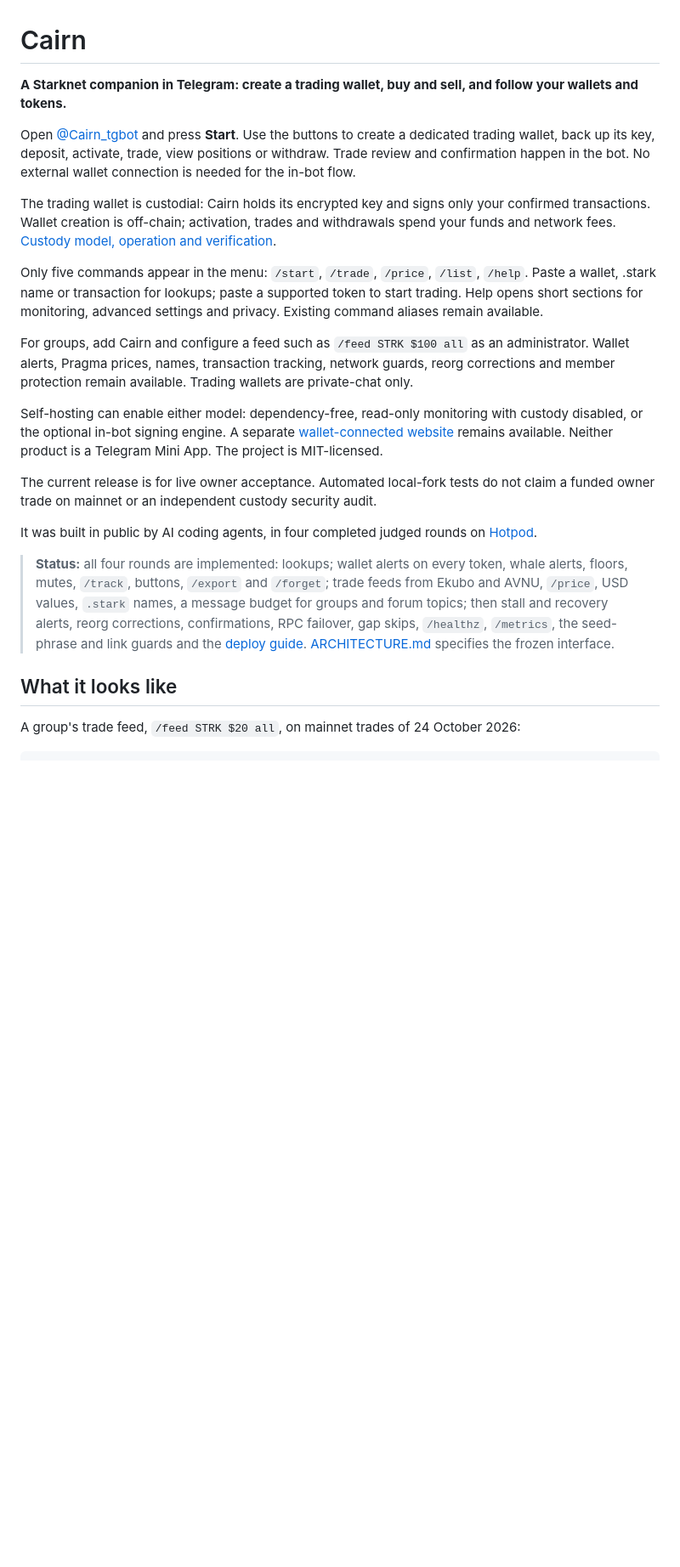
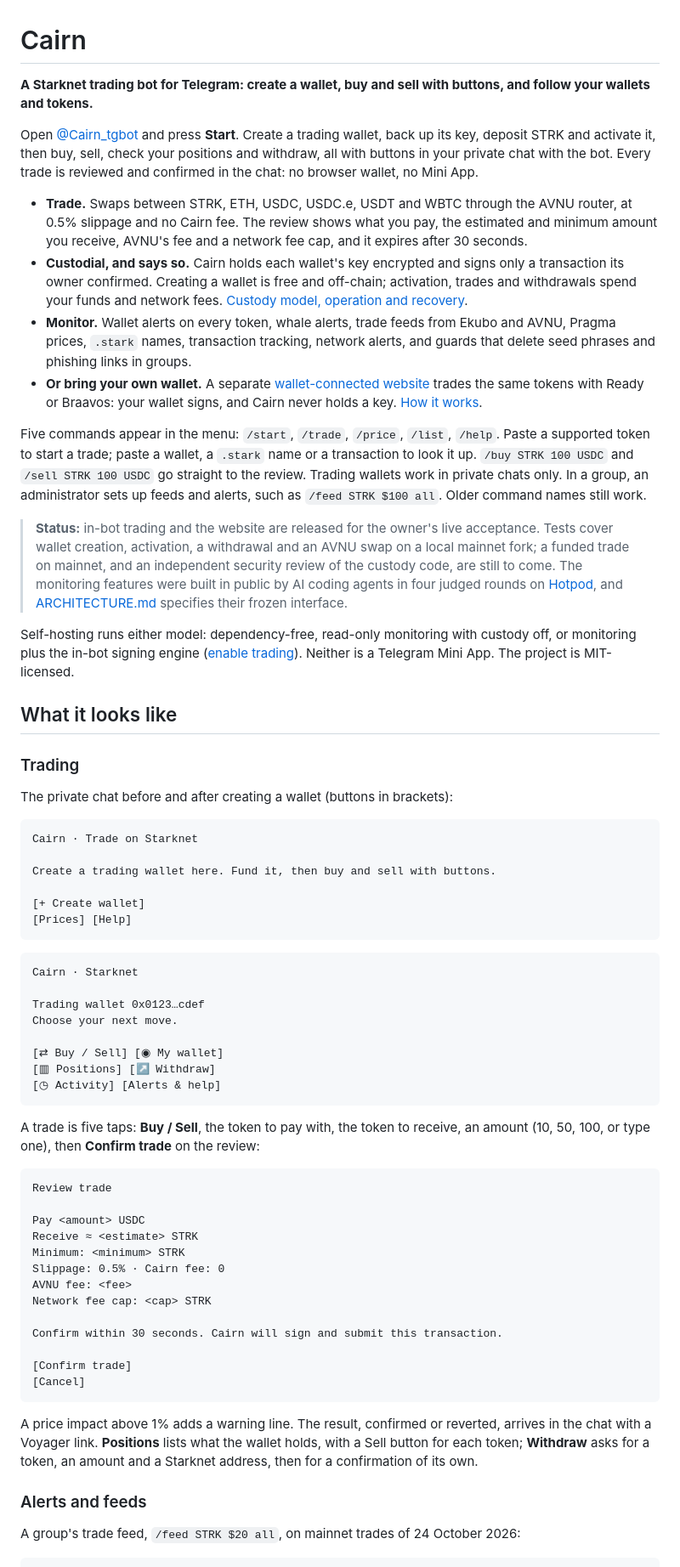
Before and after one commit to 0xNad/cairn, a Markdown page: README.md, the part around one of its changes. Shown at 85% size. GitHub-like rendering; blank space fills up the shorter version.

````diff
--- a/README.md
+++ b/README.md
@@ -1,28 +1,89 @@
 # Cairn
 
-**A Starknet companion in Telegram: create a trading wallet, buy and sell, and follow your wallets and tokens.**
+**A Starknet trading bot for Telegram: create a wallet, buy and sell with buttons, and follow your wallets and tokens.**
 
-Open [@Cairn_tgbot](https://t.me/Cairn_tgbot) and press **Start**. Use the buttons to create a dedicated trading wallet, back up its key, deposit, activate, trade, view positions or withdraw. Trade review and confirmation happen in the bot. No external wallet connection is needed for the in-bot flow.
+Open [@Cairn_tgbot](https://t.me/Cairn_tgbot) and press **Start**. Create a trading wallet, back up its key,
+deposit STRK and activate it, then buy, sell, check your positions and withdraw, all with buttons in your
+private chat with the bot. Every trade is reviewed and confirmed in the chat: no browser wallet, no Mini App.
 
-The trading wallet is custodial: Cairn holds its encrypted key and signs only your confirmed transactions. Wallet creation is off-chain; activation, trades and withdrawals spend your funds and network fees. [Custody model, operation and verification](custody/README.md).
+- **Trade.** Swaps between STRK, ETH, USDC, USDC.e, USDT and WBTC through the AVNU router, at 0.5% slippage
+  and no Cairn fee. The review shows what you pay, the estimated and minimum amount you receive, AVNU's fee
+  and a network fee cap, and it expires after 30 seconds.
+- **Custodial, and says so.** Cairn holds each wallet's key encrypted and signs only a transaction its owner
+  confirmed. Creating a wallet is free and off-chain; activation, trades and withdrawals spend your funds and
+  network fees. [Custody model, operation and recovery](custody/README.md).
+- **Monitor.** Wallet alerts on every token, whale alerts, trade feeds from Ekubo and AVNU, Pragma prices,
+  `.stark` names, transaction tracking, network alerts, and guards that delete seed phrases and phishing
+  links in groups.
+- **Or bring your own wallet.** A separate [wallet-connected website](https://cairn-trading.vercel.app)
+  trades the same tokens with Ready or Braavos: your wallet signs, and Cairn never holds a key.
+  [How it works](trading/README.md).
 
-Only five commands appear in the menu: `/start`, `/trade`, `/price`, `/list`, `/help`. Paste a wallet, .stark name or transaction for lookups; paste a supported token to start trading. Help opens short sections for monitoring, advanced settings and privacy. Existing command aliases remain available.
+Five commands appear in the menu: `/start`, `/trade`, `/price`, `/list`, `/help`. Paste a supported token to
+start a trade; paste a wallet, a `.stark` name or a transaction to look it up. `/buy STRK 100 USDC` and
+`/sell STRK 100 USDC` go straight to the review. Trading wallets work in private chats only. In a group, an
+administrator sets up feeds and alerts, such as `/feed STRK $100 all`. Older command names still work.
 
-For groups, add Cairn and configure a feed such as `/feed STRK $100 all` as an administrator. Wallet alerts, Pragma prices, names, transaction tracking, network guards, reorg corrections and member protection remain available. Trading wallets are private-chat only.
+> **Status:** in-bot trading and the website are released for the owner's live acceptance. Tests cover
+> wallet creation, activation, a withdrawal and an AVNU swap on a local mainnet fork; a funded trade on
+> mainnet, and an independent security review of the custody code, are still to come. The monitoring
+> features were built in public by AI coding agents in four judged rounds on
+> [Hotpod](https://hotpod.io/p/cairn), and [ARCHITECTURE.md](ARCHITECTURE.md) specifies their frozen interface.
 
-Self-hosting can enable either model: dependency-free, read-only monitoring with custody disabled, or the optional in-bot signing engine. A separate [wallet-connected website](https://cairn-trading.vercel.app) remains available. Neither product is a Telegram Mini App. The project is MIT-licensed.
-
-The current release is for live owner acceptance. Automated local-fork tests do not claim a funded owner trade on mainnet or an independent custody security audit.
-
-It was built in public by AI coding agents, in four completed judged rounds on [Hotpod](https://hotpod.io/p/cairn).
-
-> **Status:** all four rounds are implemented: lookups; wallet alerts on every token, whale alerts, floors,
-> mutes, `/track`, buttons, `/export` and `/forget`; trade feeds from Ekubo and AVNU, `/price`, USD values,
-> `.stark` names, a message budget for groups and forum topics; then stall and recovery alerts, reorg
-> corrections, confirmations, RPC failover, gap skips, `/healthz`, `/metrics`, the seed-phrase and link guards
-> and the [deploy guide](#deploy-it). [ARCHITECTURE.md](ARCHITECTURE.md) specifies the frozen interface.
+Self-hosting runs either model: dependency-free, read-only monitoring with custody off, or monitoring plus
+the in-bot signing engine ([enable trading](#3d-enable-trading-optional)). Neither is a Telegram Mini App.
+The project is MIT-licensed.
 
 ## What it looks like
+
+### Trading
+
+The private chat before and after creating a wallet (buttons in brackets):
+
+```
+Cairn · Trade on Starknet
+
+Create a trading wallet here. Fund it, then buy and sell with buttons.
+
+[+ Create wallet]
+[Prices] [Help]
+```
+
+```
+Cairn · Starknet
+
+Trading wallet 0x0123…cdef
+Choose your next move.
+
+[⇄ Buy / Sell] [◉ My wallet]
+[▥ Positions] [↗ Withdraw]
+[◷ Activity] [Alerts & help]
+```
+
+A trade is five taps: **Buy / Sell**, the token to pay with, the token to receive, an amount (10, 50, 100,
+or type one), then **Confirm trade** on the review:
+
+```
+Review trade
+
+Pay <amount> USDC
+Receive ≈ <estimate> STRK
+Minimum: <minimum> STRK
+Slippage: 0.5% · Cairn fee: 0
+AVNU fee: <fee>
+Network fee cap: <cap> STRK
+
+Confirm within 30 seconds. Cairn will sign and submit this transaction.
+
+[Confirm trade]
+[Cancel]
+```
+
+A price impact above 1% adds a warning line. The result, confirmed or reverted, arrives in the chat with a
+Voyager link. **Positions** lists what the wallet holds, with a Sell button for each token; **Withdraw** asks
+for a token, an amount and a Starknet address, then for a confirmation of its own.
+
+### Alerts and feeds
 
 A group's trade feed, `/feed STRK $20 all`, on mainnet trades of 24 October 2026:
 
````
Also changed, not shown: other parts of README.md (+74 -20 lines).
